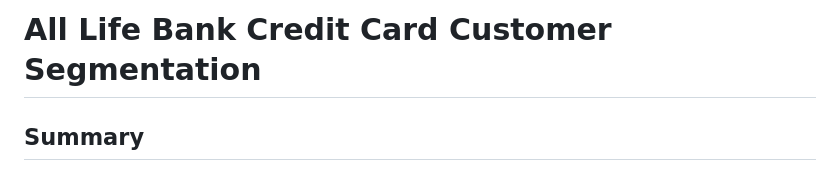
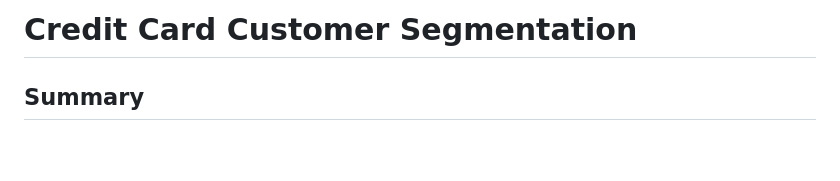
Before and after one commit to hugohir/AllLifeBank_CustomerSegmentation, a Markdown page: README.md, the part around the change. Rendered like a GitHub page; blank space fills up the shorter version.

```diff
--- a/README.md
+++ b/README.md
@@ -1,4 +1,4 @@
-# All Life Bank Credit Card Customer Segmentation
+# Credit Card Customer Segmentation
 
 ## Summary
 
```
